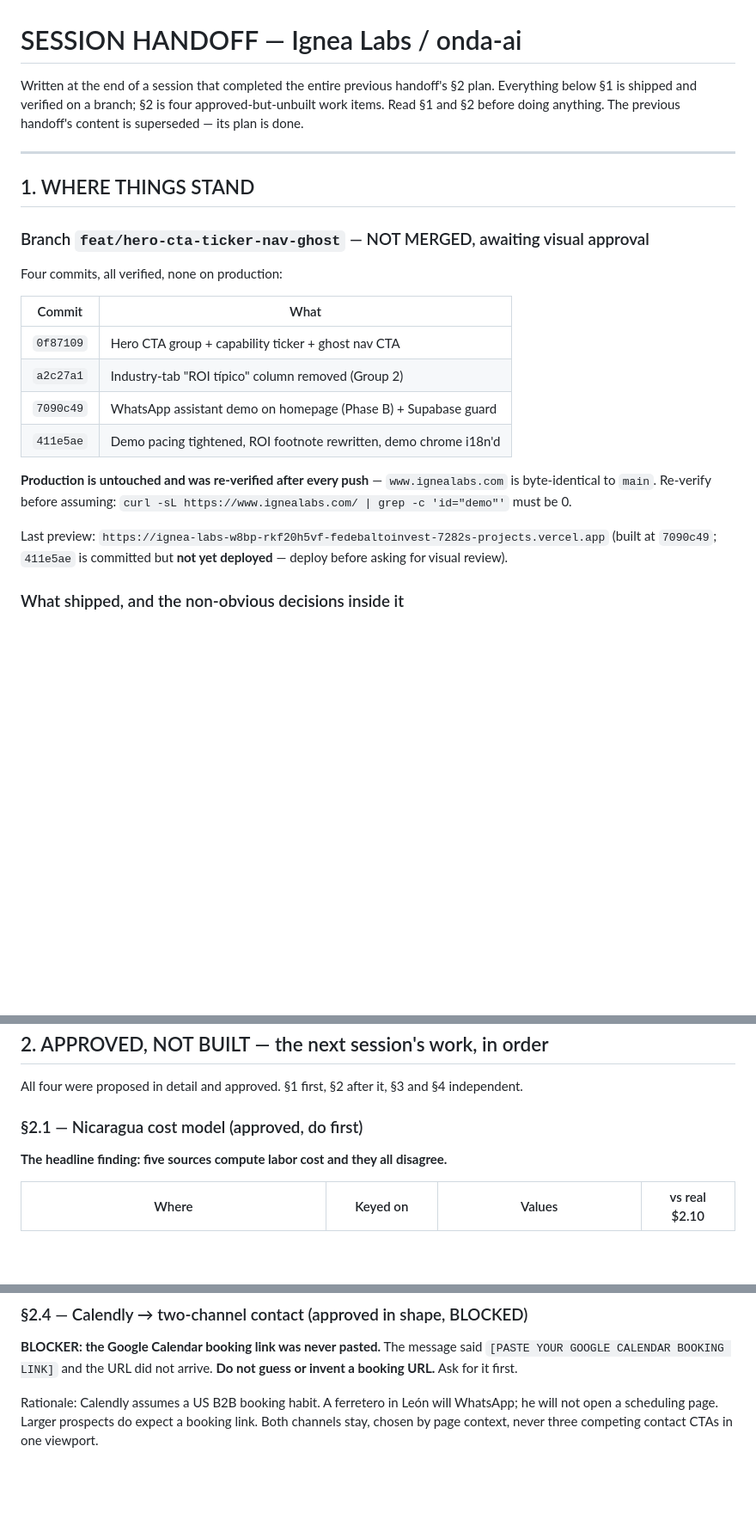
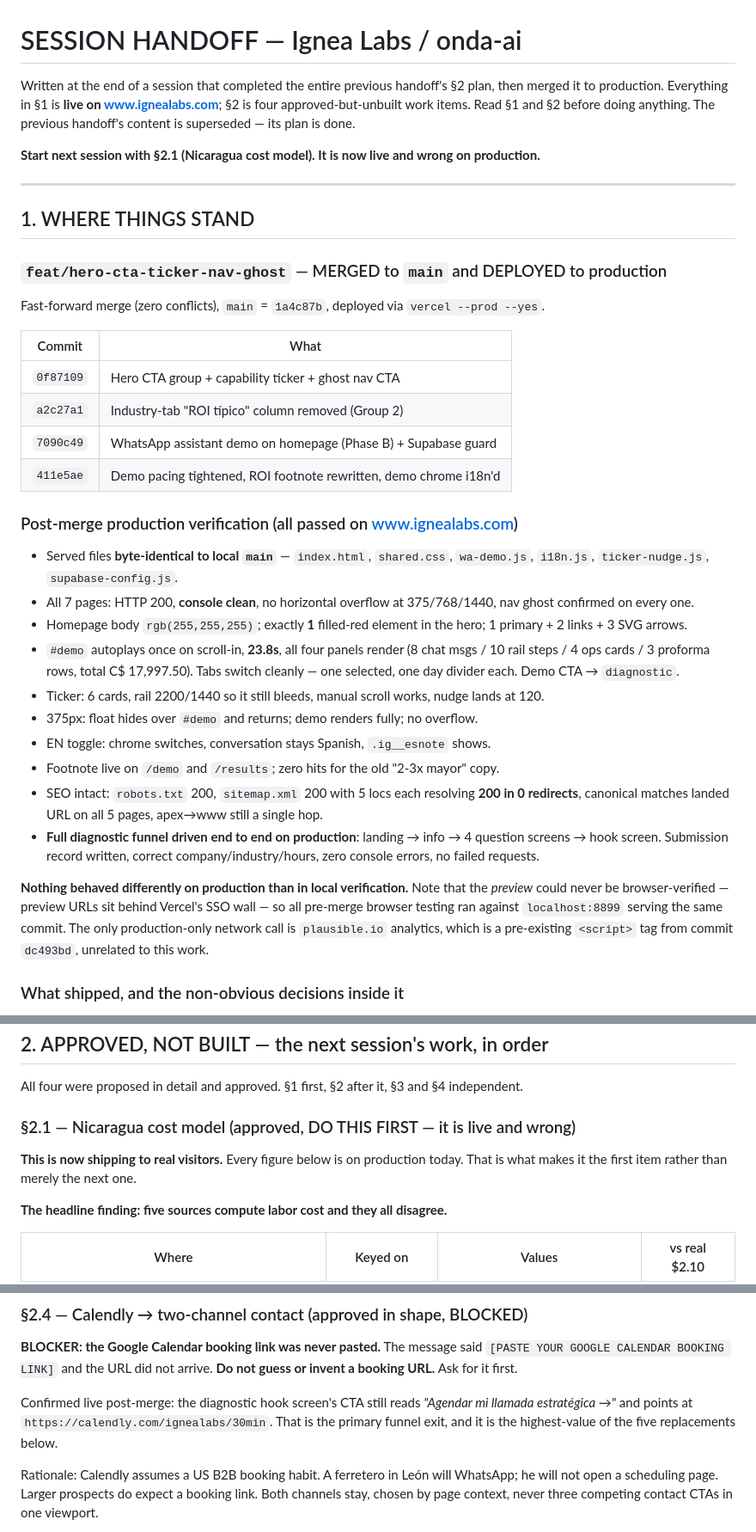
Before and after one commit to fede09balto-gif/Ignea-Labs, a Markdown page: HANDOFF.md, 3 parts joined by grey strips. Shown at 86% size. GitHub-like rendering; blank space fills up the shorter version.

Commit message:
docs: handoff reflects post-merge production state
Records the merge, the production verification results, that the preview
was never browser-verifiable behind the SSO wall, and that the Nicaragua
cost model is now live and wrong — making it the first item next session.

Co-Authored-By: Claude Opus 5 (1M context) <noreply@anthropic.com>

```diff
--- a/HANDOFF.md
+++ b/HANDOFF.md
@@ -1,14 +1,16 @@
 # SESSION HANDOFF — Ignea Labs / onda-ai
 
-Written at the end of a session that completed the entire previous handoff's §2 plan. Everything below §1 is shipped and verified on a branch; §2 is four approved-but-unbuilt work items. Read §1 and §2 before doing anything. The previous handoff's content is superseded — its plan is done.
+Written at the end of a session that completed the entire previous handoff's §2 plan, then merged it to production. Everything in §1 is **live on www.ignealabs.com**; §2 is four approved-but-unbuilt work items. Read §1 and §2 before doing anything. The previous handoff's content is superseded — its plan is done.
+
+**Start next session with §2.1 (Nicaragua cost model). It is now live and wrong on production.**
 
 ---
 
 ## 1. WHERE THINGS STAND
 
-### Branch `feat/hero-cta-ticker-nav-ghost` — NOT MERGED, awaiting visual approval
+### `feat/hero-cta-ticker-nav-ghost` — MERGED to `main` and DEPLOYED to production
 
-Four commits, all verified, none on production:
+Fast-forward merge (zero conflicts), `main` = `1a4c87b`, deployed via `vercel --prod --yes`.
 
 | Commit | What |
 |---|---|
@@ -17,9 +19,20 @@ Four commits, all verified, none on production:
 | `7090c49` | WhatsApp assistant demo on homepage (Phase B) + Supabase guard |
 | `411e5ae` | Demo pacing tightened, ROI footnote rewritten, demo chrome i18n'd |
 
-**Production is untouched and was re-verified after every push** — `www.ignealabs.com` is byte-identical to `main`. Re-verify before assuming: `curl -sL https://www.ignealabs.com/ | grep -c 'id="demo"'` must be 0.
+### Post-merge production verification (all passed on www.ignealabs.com)
 
-Last preview: `https://ignea-labs-w8bp-rkf20h5vf-fedebaltoinvest-7282s-projects.vercel.app` (built at `7090c49`; `411e5ae` is committed but **not yet deployed** — deploy before asking for visual review).
+- Served files **byte-identical to local `main`** — `index.html`, `shared.css`, `wa-demo.js`, `i18n.js`, `ticker-nudge.js`, `supabase-config.js`.
+- All 7 pages: HTTP 200, **console clean**, no horizontal overflow at 375/768/1440, nav ghost confirmed on every one.
+- Homepage body `rgb(255,255,255)`; exactly **1** filled-red element in the hero; 1 primary + 2 links + 3 SVG arrows.
+- `#demo` autoplays once on scroll-in, **23.8s**, all four panels render (8 chat msgs / 10 rail steps / 4 ops cards / 3 proforma rows, total C$ 17,997.50). Tabs switch cleanly — one selected, one day divider each. Demo CTA → `diagnostic`.
+- Ticker: 6 cards, rail 2200/1440 so it still bleeds, manual scroll works, nudge lands at 120.
+- 375px: float hides over `#demo` and returns; demo renders fully; no overflow.
+- EN toggle: chrome switches, conversation stays Spanish, `.ig__esnote` shows.
+- Footnote live on `/demo` and `/results`; zero hits for the old "2-3x mayor" copy.
+- SEO intact: `robots.txt` 200, `sitemap.xml` 200 with 5 locs each resolving **200 in 0 redirects**, canonical matches landed URL on all 5 pages, apex→www still a single hop.
+- **Full diagnostic funnel driven end to end on production**: landing → info → 4 question screens → hook screen. Submission record written, correct company/industry/hours, zero console errors, no failed requests.
+
+**Nothing behaved differently on production than in local verification.** Note that the *preview* could never be browser-verified — preview URLs sit behind Vercel's SSO wall — so all pre-merge browser testing ran against `localhost:8899` serving the same commit. The only production-only network call is `plausible.io` analytics, which is a pre-existing `<script>` tag from commit `dc493bd`, unrelated to this work.
 
 ### What shipped, and the non-obvious decisions inside it
 
@@ -53,7 +66,9 @@ Last preview: `https://ignea-labs-w8bp-rkf20h5vf-fedebaltoinvest-7282s-projects.
 
 All four were proposed in detail and approved. §1 first, §2 after it, §3 and §4 independent.
 
-### §2.1 — Nicaragua cost model (approved, do first)
+### §2.1 — Nicaragua cost model (approved, DO THIS FIRST — it is live and wrong)
+
+**This is now shipping to real visitors.** Every figure below is on production today. That is what makes it the first item rather than merely the next one.
 
 **The headline finding: five sources compute labor cost and they all disagree.**
 
@@ -125,6 +140,8 @@ Continuous, slow, right-to-left ambient motion. Pause on `:hover` and `focus-wit
 
 **BLOCKER: the Google Calendar booking link was never pasted.** The message said `[PASTE YOUR GOOGLE CALENDAR BOOKING LINK]` and the URL did not arrive. **Do not guess or invent a booking URL.** Ask for it first.
 
+Confirmed live post-merge: the diagnostic hook screen's CTA still reads *"Agendar mi llamada estratégica →"* and points at `https://calendly.com/ignealabs/30min`. That is the primary funnel exit, and it is the highest-value of the five replacements below.
+
 Rationale: Calendly assumes a US B2B booking habit. A ferretero in León will WhatsApp; he will not open a scheduling page. Larger prospects do expect a booking link. Both channels stay, chosen by page context, never three competing contact CTAs in one viewport.
 
 **Full inventory — live user-facing (5):**
```
Also changed, not shown: other parts of HANDOFF.md (+1 -0 lines).
